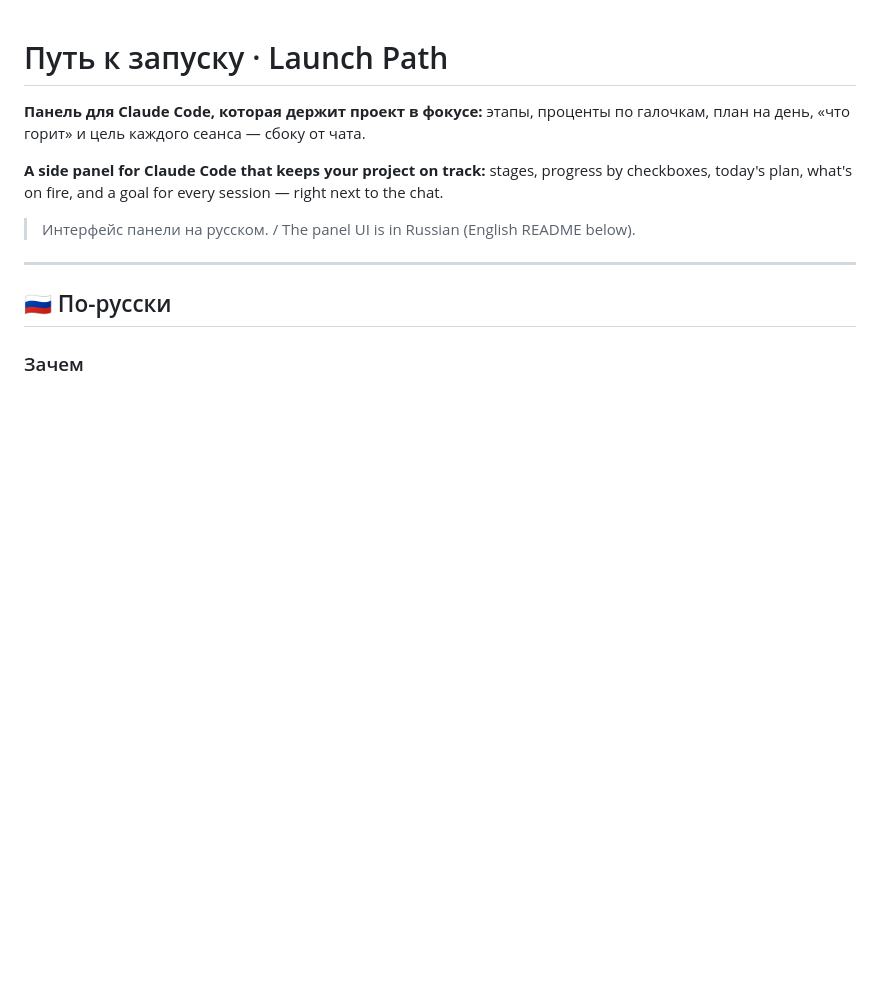
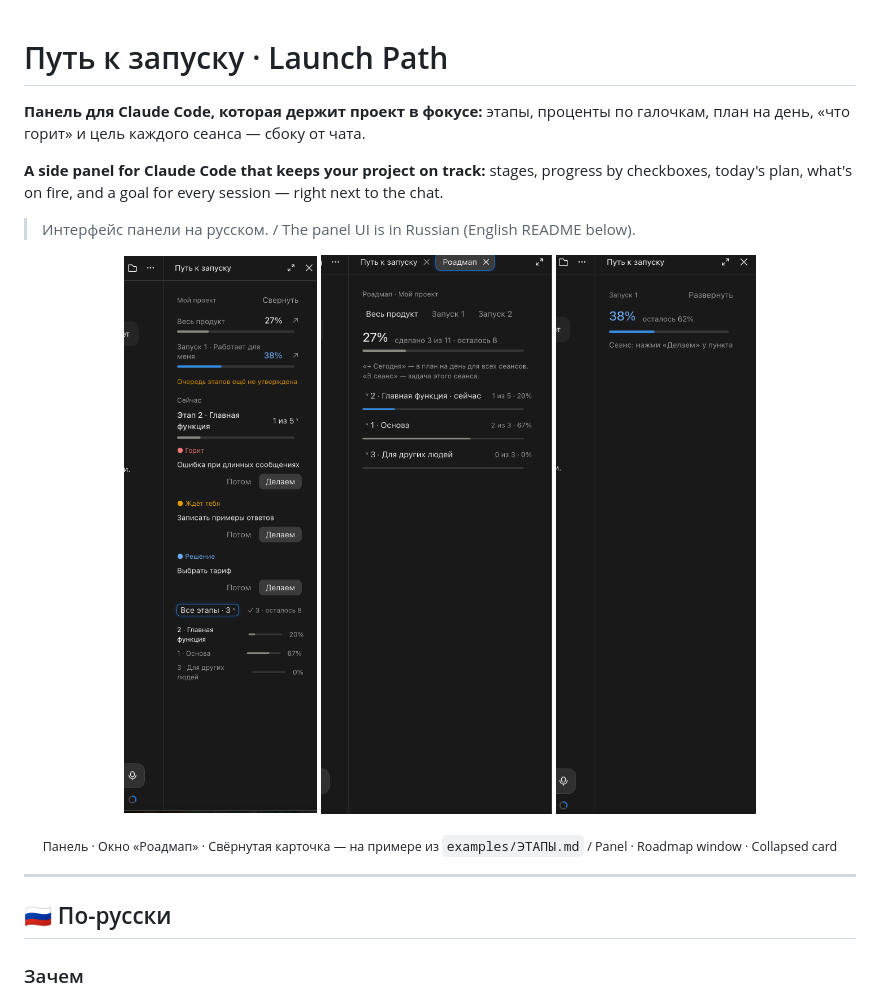
Before and after one commit to hakop970705-ops/claude-launch-path, a Markdown page: README.md, the part around the change. Drawn GitHub-style; pictures changed too: docs/collapsed.png (added), docs/panel.png (added), docs/roadmap.png (added); blank space fills up the shorter version.

Commit message:
Скриншоты панели на примере из examples/ЭТАПЫ.md
Co-Authored-By: Claude Opus 5.5 <noreply@anthropic.com>

```diff
--- a/README.md
+++ b/README.md
@@ -5,6 +5,13 @@
 **A side panel for Claude Code that keeps your project on track:** stages, progress by checkboxes, today's plan, what's on fire, and a goal for every session — right next to the chat.
 
 > Интерфейс панели на русском. / The panel UI is in Russian (English README below).
+
+<p align="center">
+  <img src="docs/panel.png" width="260" alt="Панель: проценты, «Сейчас», горит / ждёт / решение, все этапы">
+  <img src="docs/roadmap.png" width="260" alt="Окно «Роадмап»: этапы с процентами и фильтром запусков">
+  <img src="docs/collapsed.png" width="260" alt="Свёрнутая карточка">
+</p>
+<p align="center"><sub>Панель · Окно «Роадмап» · Свёрнутая карточка — на примере из <code>examples/ЭТАПЫ.md</code> / Panel · Roadmap window · Collapsed card</sub></p>
 
 ---
 
```
